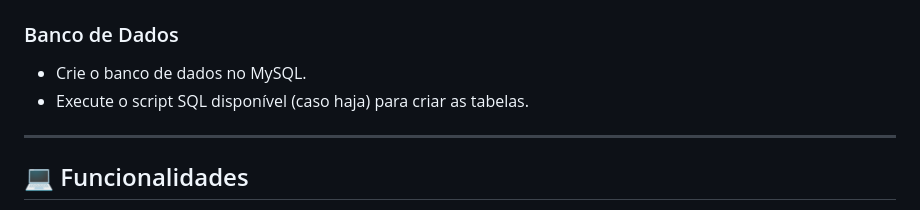
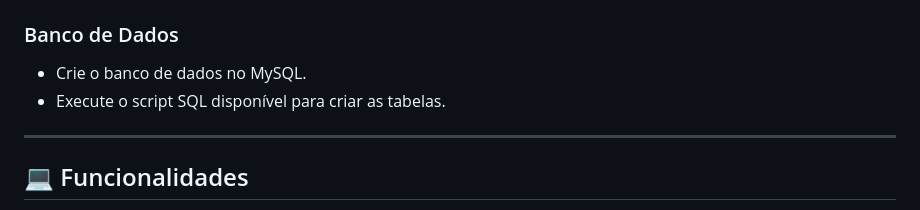
Before and after one commit to JoaoToledo18/PI-DesenvolvimentoWEB-Unifeob-2025, a Markdown page: README.md, the part around the change. GitHub-like rendering.

```diff
--- a/README.md
+++ b/README.md
@@ -134,7 +134,7 @@ http://localhost:4040
 ### Banco de Dados
 
 - Crie o banco de dados no MySQL.
-- Execute o script SQL disponível (caso haja) para criar as tabelas.
+- Execute o script SQL disponível para criar as tabelas.
 
 ---
 
```
